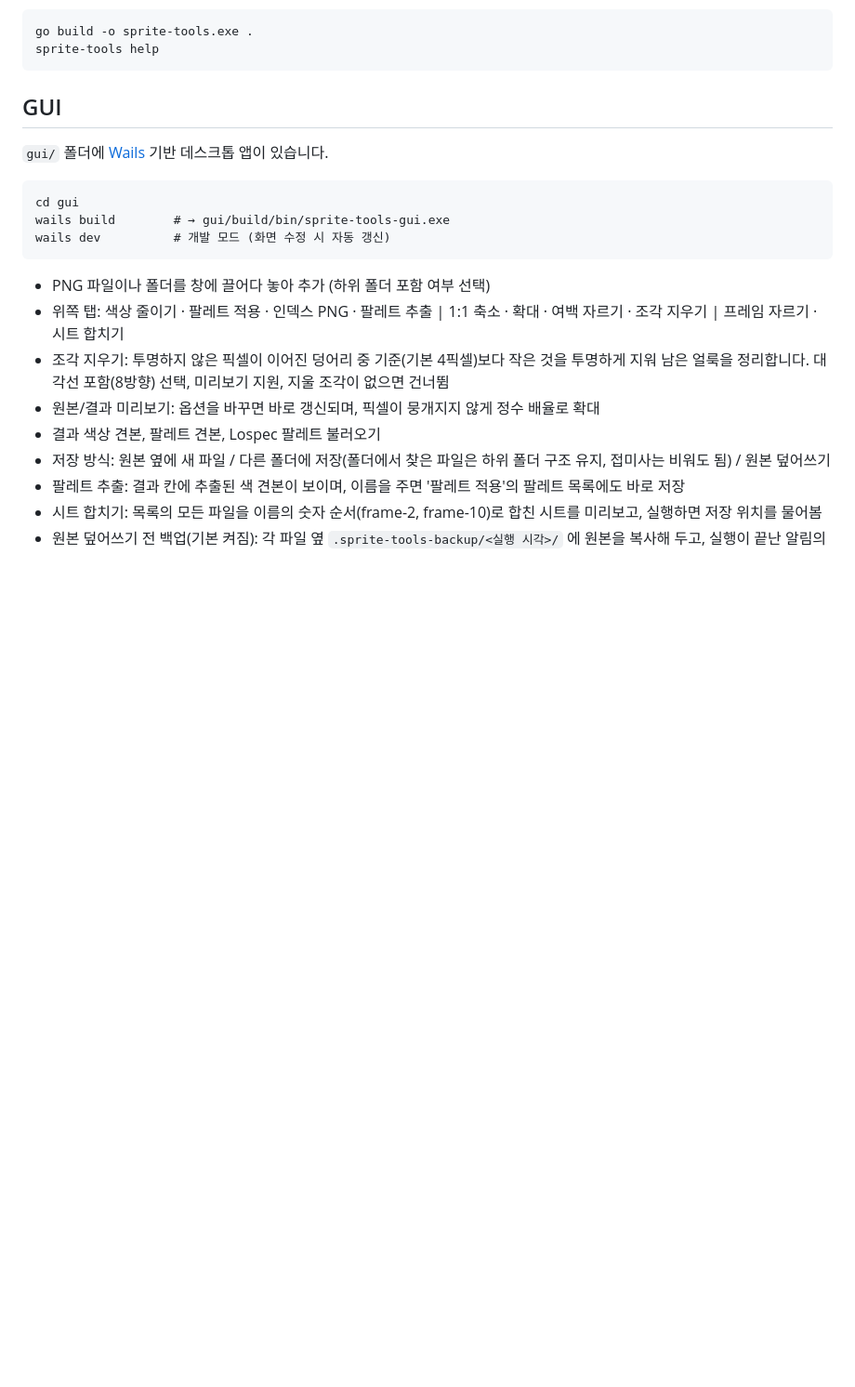
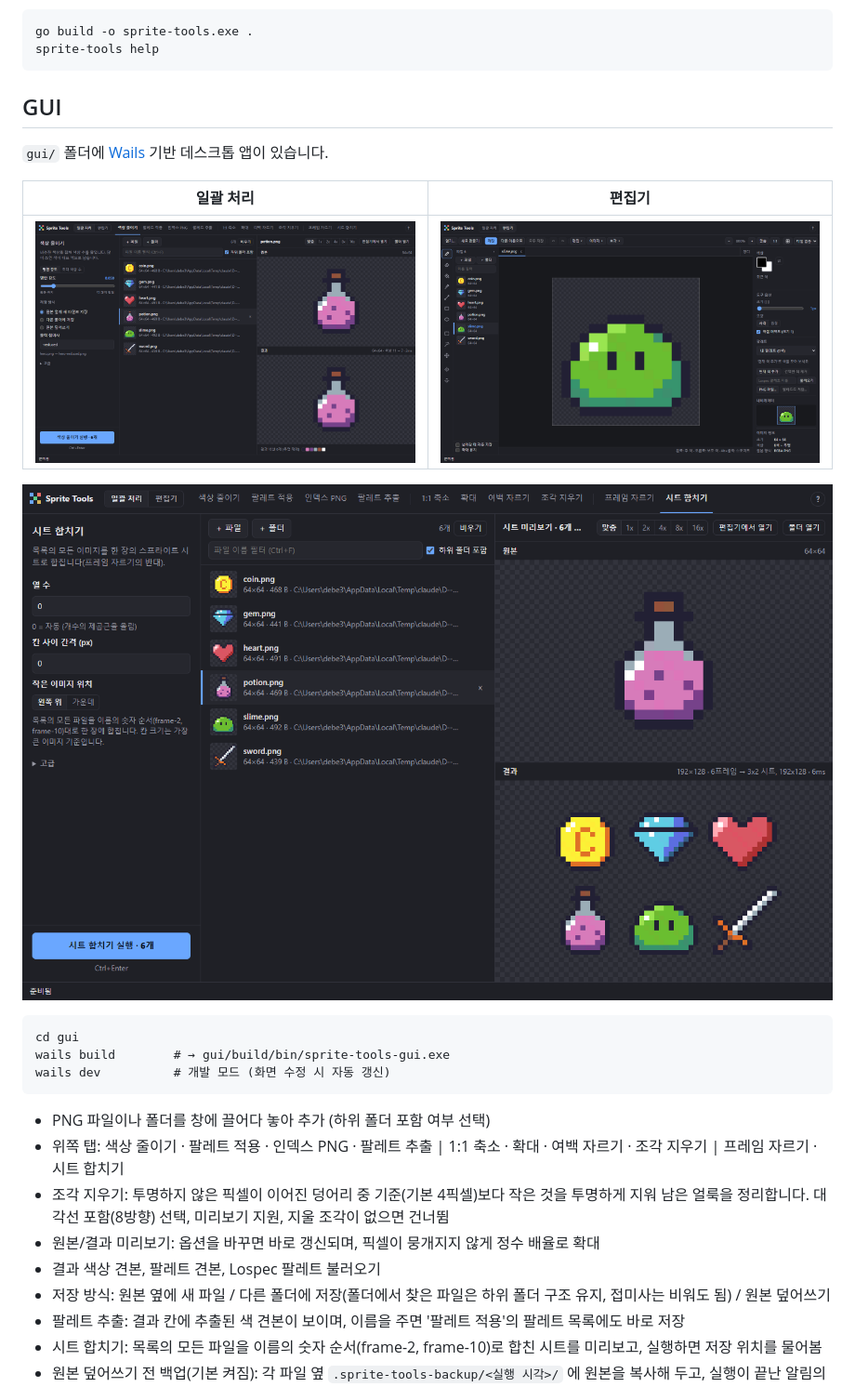
Before and after one commit to PresentKim/sprite-tools, a Markdown page: README.md, the part around the change. Shown at 93% size. Drawn GitHub-style; pictures changed too: docs/screenshots/batch-pack.png (added), docs/screenshots/batch-reduce.png (added), docs/screenshots/editor.png (added); blank space fills up the shorter version.

Commit message:
Bump version to 1.1.0 and add screenshots

````diff
--- a/README.md
+++ b/README.md
@@ -10,6 +10,12 @@ sprite-tools help
 ## GUI
 
 `gui/` 폴더에 [Wails](https://wails.io) 기반 데스크톱 앱이 있습니다.
+
+| 일괄 처리 | 편집기 |
+| --- | --- |
+| ![일괄 처리 - 색상 줄이기](docs/screenshots/batch-reduce.png) | ![편집기](docs/screenshots/editor.png) |
+
+![일괄 처리 - 시트 합치기](docs/screenshots/batch-pack.png)
 
 ```
 cd gui
````
Also changed, not shown: 1 other file.
